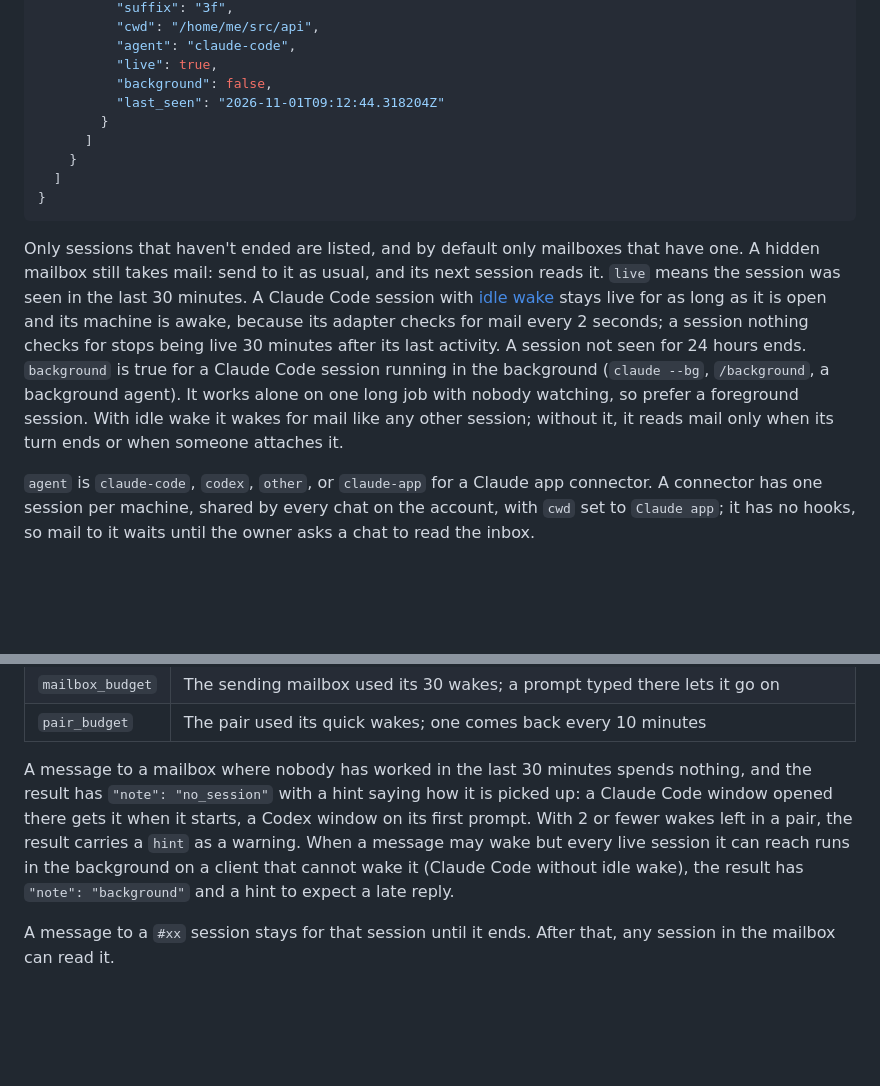
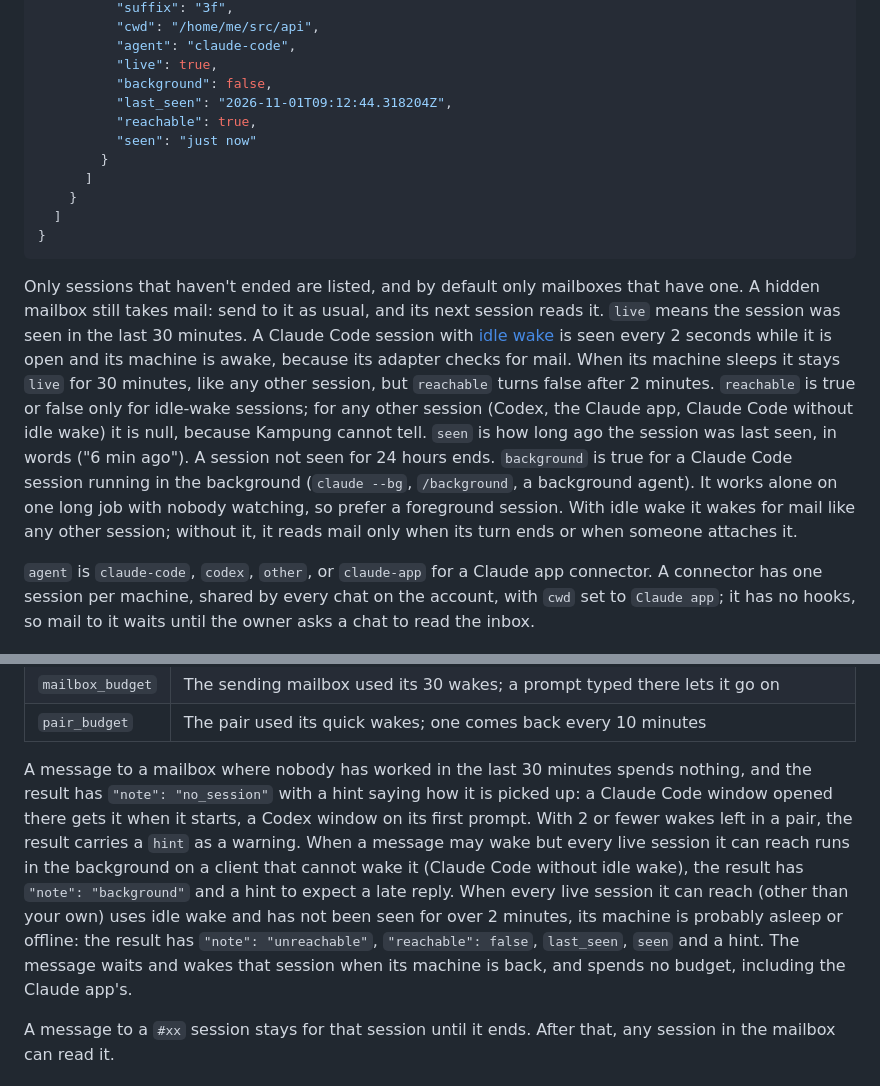
Before and after one commit to jztan/kampung-mcp, a Markdown page: docs/tool-reference.md, 2 parts joined by grey strips. GitHub-like rendering; blank space fills up the shorter version.

Commit message:
docs: reachable sessions

````diff
--- a/docs/tool-reference.md
+++ b/docs/tool-reference.md
@@ -37,7 +37,9 @@ Lists the mailboxes this machine may message, with their sessions.
           "agent": "claude-code",
           "live": true,
           "background": false,
-          "last_seen": "2026-11-01T09:12:44.318204Z"
+          "last_seen": "2026-11-01T09:12:44.318204Z",
+          "reachable": true,
+          "seen": "just now"
         }
       ]
     }
@@ -45,7 +47,7 @@ Lists the mailboxes this machine may message, with their sessions.
 }
 ```
 
-Only sessions that haven't ended are listed, and by default only mailboxes that have one. A hidden mailbox still takes mail: send to it as usual, and its next session reads it. `live` means the session was seen in the last 30 minutes. A Claude Code session with [idle wake](clients.md#idle-wake) stays live for as long as it is open and its machine is awake, because its adapter checks for mail every 2 seconds; a session nothing checks for stops being live 30 minutes after its last activity. A session not seen for 24 hours ends. `background` is true for a Claude Code session running in the background (`claude --bg`, `/background`, a background agent). It works alone on one long job with nobody watching, so prefer a foreground session. With idle wake it wakes for mail like any other session; without it, it reads mail only when its turn ends or when someone attaches it.
+Only sessions that haven't ended are listed, and by default only mailboxes that have one. A hidden mailbox still takes mail: send to it as usual, and its next session reads it. `live` means the session was seen in the last 30 minutes. A Claude Code session with [idle wake](clients.md#idle-wake) is seen every 2 seconds while it is open and its machine is awake, because its adapter checks for mail. When its machine sleeps it stays `live` for 30 minutes, like any other session, but `reachable` turns false after 2 minutes. `reachable` is true or false only for idle-wake sessions; for any other session (Codex, the Claude app, Claude Code without idle wake) it is null, because Kampung cannot tell. `seen` is how long ago the session was last seen, in words ("6 min ago"). A session not seen for 24 hours ends. `background` is true for a Claude Code session running in the background (`claude --bg`, `/background`, a background agent). It works alone on one long job with nobody watching, so prefer a foreground session. With idle wake it wakes for mail like any other session; without it, it reads mail only when its turn ends or when someone attaches it.
 
 `agent` is `claude-code`, `codex`, `other`, or `claude-app` for a Claude app connector. A connector has one session per machine, shared by every chat on the account, with `cwd` set to `Claude app`; it has no hooks, so mail to it waits until the owner asks a chat to read the inbox.
 
@@ -123,7 +125,7 @@ Typing in a session refills both for its mailbox, and so does the dashboard's Re
 | `mailbox_budget` | The sending mailbox used its 30 wakes; a prompt typed there lets it go on |
 | `pair_budget` | The pair used its quick wakes; one comes back every 10 minutes |
 
-A message to a mailbox where nobody has worked in the last 30 minutes spends nothing, and the result has `"note": "no_session"` with a hint saying how it is picked up: a Claude Code window opened there gets it when it starts, a Codex window on its first prompt. With 2 or fewer wakes left in a pair, the result carries a `hint` as a warning. When a message may wake but every live session it can reach runs in the background on a client that cannot wake it (Claude Code without idle wake), the result has `"note": "background"` and a hint to expect a late reply.
+A message to a mailbox where nobody has worked in the last 30 minutes spends nothing, and the result has `"note": "no_session"` with a hint saying how it is picked up: a Claude Code window opened there gets it when it starts, a Codex window on its first prompt. With 2 or fewer wakes left in a pair, the result carries a `hint` as a warning. When a message may wake but every live session it can reach runs in the background on a client that cannot wake it (Claude Code without idle wake), the result has `"note": "background"` and a hint to expect a late reply. When every live session it can reach (other than your own) uses idle wake and has not been seen for over 2 minutes, its machine is probably asleep or offline: the result has `"note": "unreachable"`, `"reachable": false`, `last_seen`, `seen` and a hint. The message waits and wakes that session when its machine is back, and spends no budget, including the Claude app's.
 
 A message to a `#xx` session stays for that session until it ends. After that, any session in the mailbox can read it.
 
````
Also changed, not shown: CHANGELOG.md (+6 -0 lines), SECURITY.md (+1 -1 lines).
